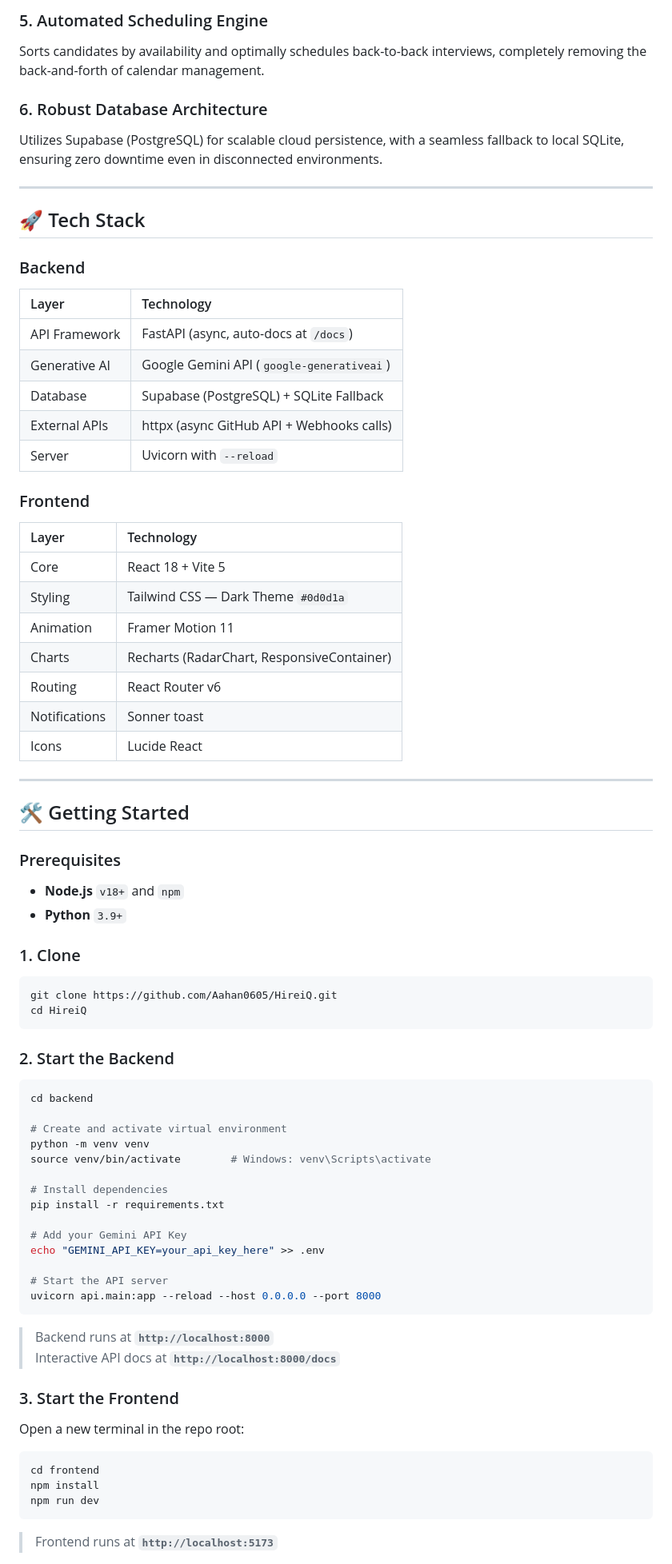
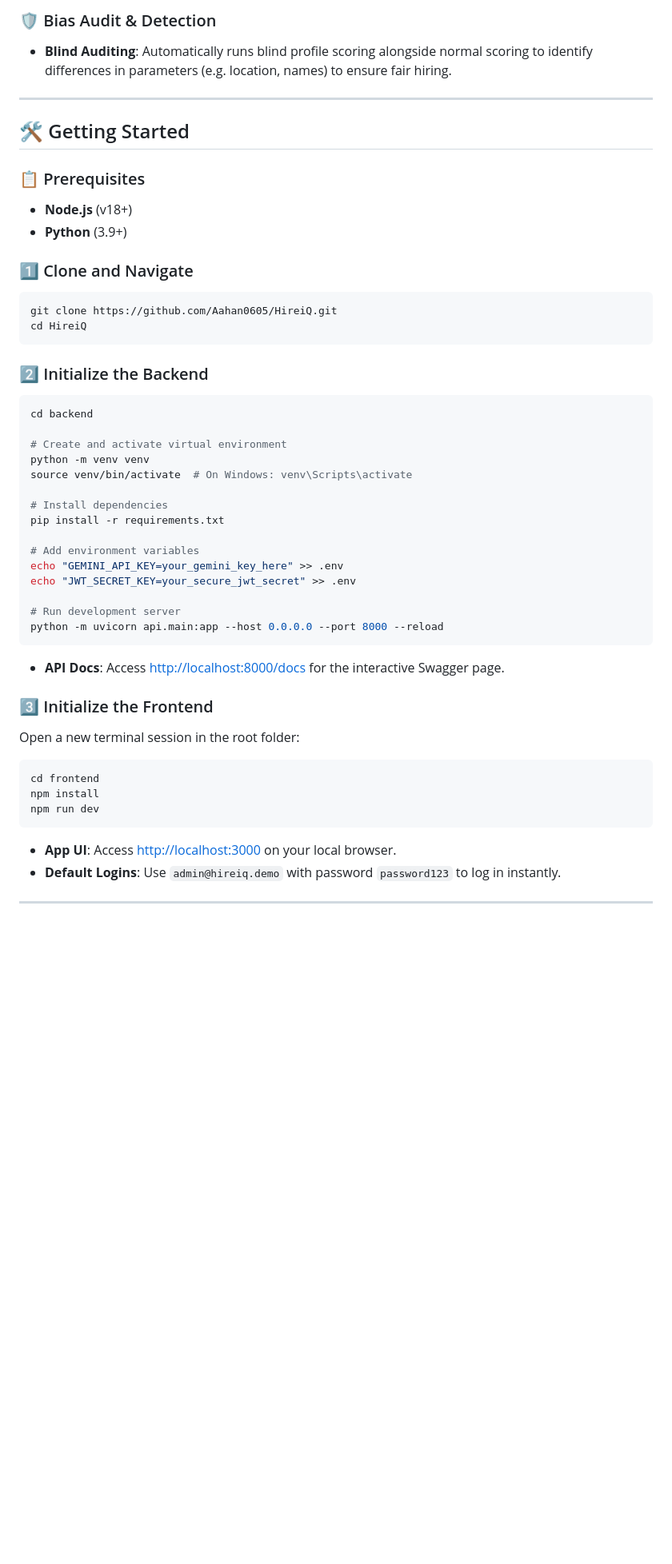
Before and after one commit to Aahan0605/HireiQ, a Markdown page: README.md, the part around one of its changes. Shown at 80% size. Drawn GitHub-style; blank space fills up the shorter version.

````diff
--- a/README.md
+++ b/README.md
@@ -70,75 +45,49 @@ Uses dynamic programming logic (0/1 Knapsack) to select a cohort of candidates t
-### 5. Automated Scheduling Engine
-Sorts candidates by availability and optimally schedules back-to-back interviews, completely removing the back-and-forth of calendar management.
-
-### 6. Robust Database Architecture
-Utilizes Supabase (PostgreSQL) for scalable cloud persistence, with a seamless fallback to local SQLite, ensuring zero downtime even in disconnected environments.
-
----
-
-## 🚀 Tech Stack
-
-### Backend
-| Layer | Technology |
-| :--- | :--- |
-| API Framework | FastAPI (async, auto-docs at `/docs`) |
-| Generative AI | Google Gemini API (`google-generativeai`) |
-| Database | Supabase (PostgreSQL) + SQLite Fallback |
-| External APIs | httpx (async GitHub API + Webhooks calls) |
-| Server | Uvicorn with `--reload` |
-
-### Frontend
-| Layer | Technology |
-| :--- | :--- |
-| Core | React 18 + Vite 5 |
-| Styling | Tailwind CSS — Dark Theme `#0d0d1a` |
-| Animation | Framer Motion 11 |
-| Charts | Recharts (RadarChart, ResponsiveContainer) |
-| Routing | React Router v6 |
-| Notifications | Sonner toast |
-| Icons | Lucide React |
+### 🛡️ Bias Audit & Detection
+*   **Blind Auditing**: Automatically runs blind profile scoring alongside normal scoring to identify differences in parameters (e.g. location, names) to ensure fair hiring.
 
 ---
 
 ## 🛠️ Getting Started
 
-### Prerequisites
-- **Node.js** `v18+` and `npm`
-- **Python** `3.9+`
+### 📋 Prerequisites
+*   **Node.js** (v18+)
+*   **Python** (3.9+)
 
-### 1. Clone
+### 1️⃣ Clone and Navigate
 ```bash
 git clone https://github.com/Aahan0605/HireiQ.git
 cd HireiQ
 ```
 
-### 2. Start the Backend
+### 2️⃣ Initialize the Backend
 ```bash
 cd backend
 
 # Create and activate virtual environment
 python -m venv venv
-source venv/bin/activate        # Windows: venv\Scripts\activate
+source venv/bin/activate  # On Windows: venv\Scripts\activate
 
 # Install dependencies
 pip install -r requirements.txt
 
-# Add your Gemini API Key
-echo "GEMINI_API_KEY=your_api_key_here" >> .env
+# Add environment variables
+echo "GEMINI_API_KEY=your_gemini_key_here" >> .env
+echo "JWT_SECRET_KEY=your_secure_jwt_secret" >> .env
 
-# Start the API server
-uvicorn api.main:app --reload --host 0.0.0.0 --port 8000
+# Run development server
+python -m uvicorn api.main:app --host 0.0.0.0 --port 8000 --reload
 ```
+*   **API Docs**: Access [http://localhost:8000/docs](http://localhost:8000/docs) for the interactive Swagger page.
 
-> Backend runs at **`http://localhost:8000`**
-> Interactive API docs at **`http://localhost:8000/docs`**
-
-### 3. Start the Frontend
-Open a new terminal in the repo root:
+### 3️⃣ Initialize the Frontend
+Open a new terminal session in the root folder:
 ```bash
 cd frontend
 npm install
 npm run dev
 ```
+*   **App UI**: Access [http://localhost:3000](http://localhost:3000) on your local browser.
+*   **Default Logins**: Use `admin@hireiq.demo` with password `password123` to log in instantly.
 
-> Frontend runs at **`http://localhost:5173`**
+---
 
````
Also changed, not shown: other parts of README.md (+63 -84 lines).
